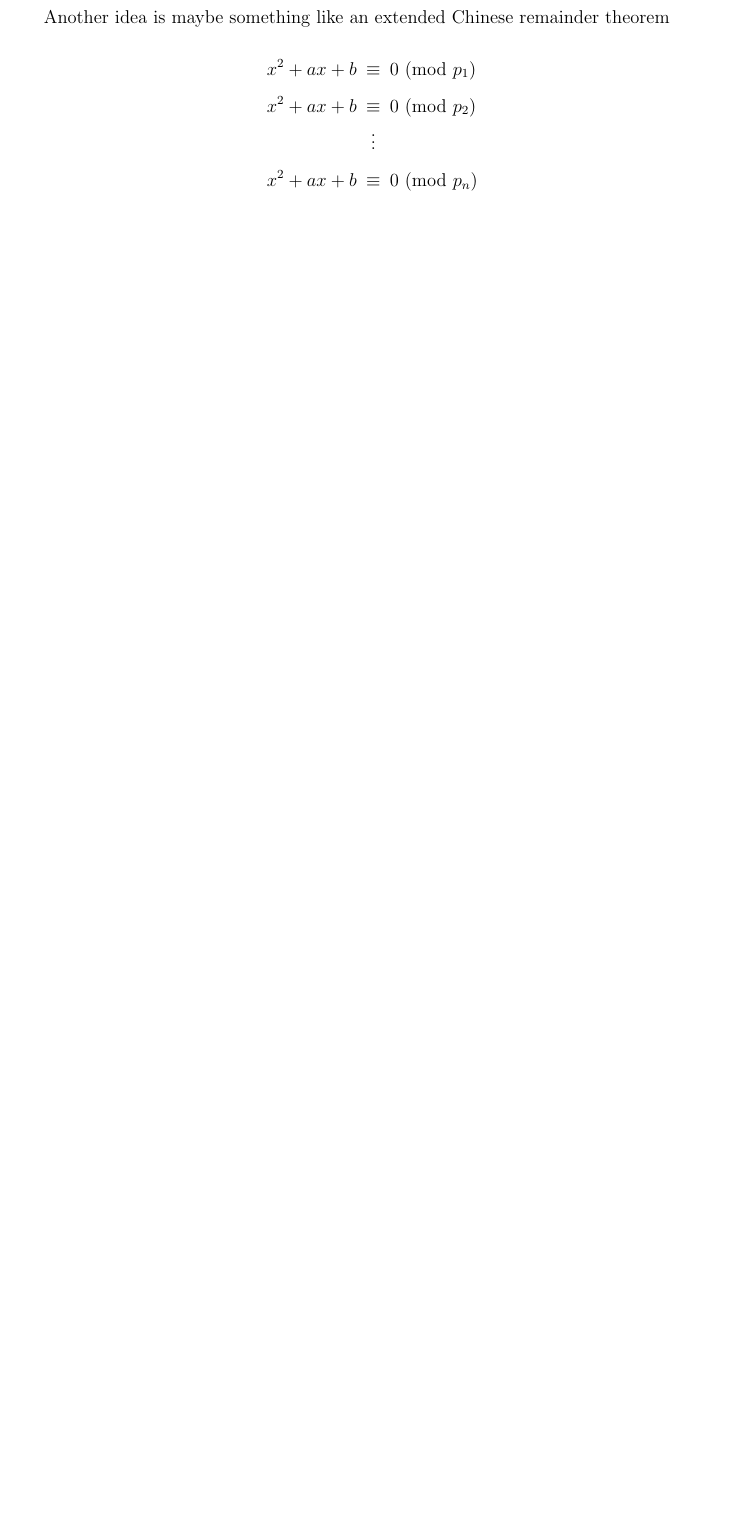
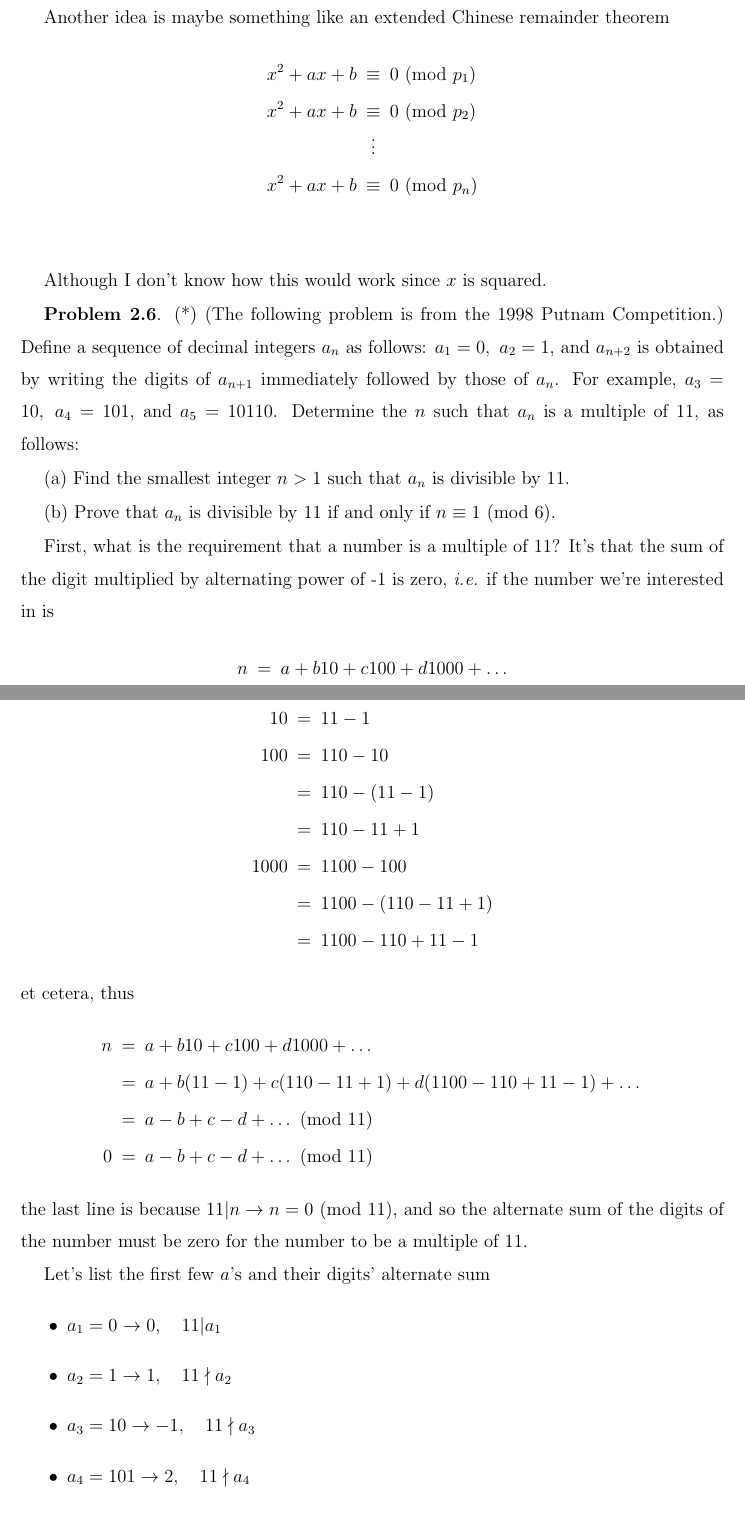
Before and after one commit to georgewashingturd/string, a LaTeX paper (pittetd/my ent.tex): part of page 26 of 28 before the commit and two parts of pages 26 and 27 of 29 after it, the two joined at a grey line, cut so that both start at the same text, the shorter picture padded with empty space. Compiled offline with pdfLaTeX.

Commit message:
Update 18

```diff
--- a/pittetd/my ent.tex
+++ b/pittetd/my ent.tex
@@ -1024,3 +1024,48 @@ x^2 + ax + b & \equiv & 0 ~({\rm mod~} p_n) \\
 \neea
 %
 
+Although I don't know how this would work since $x$ is squared.
+
+{\bf Problem 2.6}. (*) (The following problem is from the 1998 Putnam Competition.) Define a sequence of decimal integers $a_n$ as follows: $a_1 = 0,~ a_2 = 1$, and $a_{n+2}$ is obtained by writing the digits of $a_{n+1}$ immediately followed by those of $a_n$. For example, $a_3 = 10,~ a_4 = 101$, and $a_5 = 10110$. Determine the $n$ such that $a_n$ is a multiple of 11, as follows:
+
+(a) Find the smallest integer $n > 1$ such that $a_n$ is divisible by 11.
+
+(b) Prove that $a_n$ is divisible by 11 if and only if $n \equiv 1~ ({\rm mod~} 6)$.
+
+First, what is the requirement that a number is a multiple of 11? It's that the sum of the digit multiplied by alternating power of -1 is zero, \ie if the number we're interested in is
+%
+\nbea
+n & = & a + b10 + c100 + d 1000 + \dots
+\neea
+%
+then a - b + c - d + \dots = 0, why? because
+%
+\nbea
+10 & = & 11 - 1 \\
+100 & = & 110 - 10 \\
+& = & 110 - (11 - 1) \\
+& = & 110 - 11 + 1 \\
+1000 & = & 1100 - 100 \\
+& = & 1100 - (110 - 11 + 1) \\
+& = & 1100 - 110 + 11 - 1
+\neea
+%
+et cetera, thus
+%
+\nbea
+n & = & a + b10 + c100 + d 1000 + \dots \\
+& = & a + b(11-1) + c(110 - 11 + 1) + d(1100 - 110 + 11 - 1) + \dots \\
+& = & a - b + c - d + \dots ~ ({\rm mod~} 11) \\
+0 & = & a - b + c - d + \dots ~ ({\rm mod~} 11)
+\neea
+%
+the last line is because $11|n \to n = 0~({\rm mod~}11)$, and so the alternate sum of the digits of the number must be zero for the number to be a multiple of 11.
+
+Let's list the first few $a$'s and their digits' alternate sum
+%
+\bit
+\item $a_1 = 0 \to 0, ~~~ 11 | a_1$
+\item $a_2 = 1 \to 1, ~~~ 11 \nmid a_2$
+\item $a_3 = 10 \to -1, ~~~ 11 \nmid a_3$
+\item $a_4 = 101 \to 2, ~~~ 11 \nmid a_4$
+\item $a_5 = 10110 \to 1, ~~~ 11 \nmid a_5$
```
Also changed, not shown: pittetd/my ent.pdf, pittetd/my ent.tex (29 more changed lines), 3 other files.
